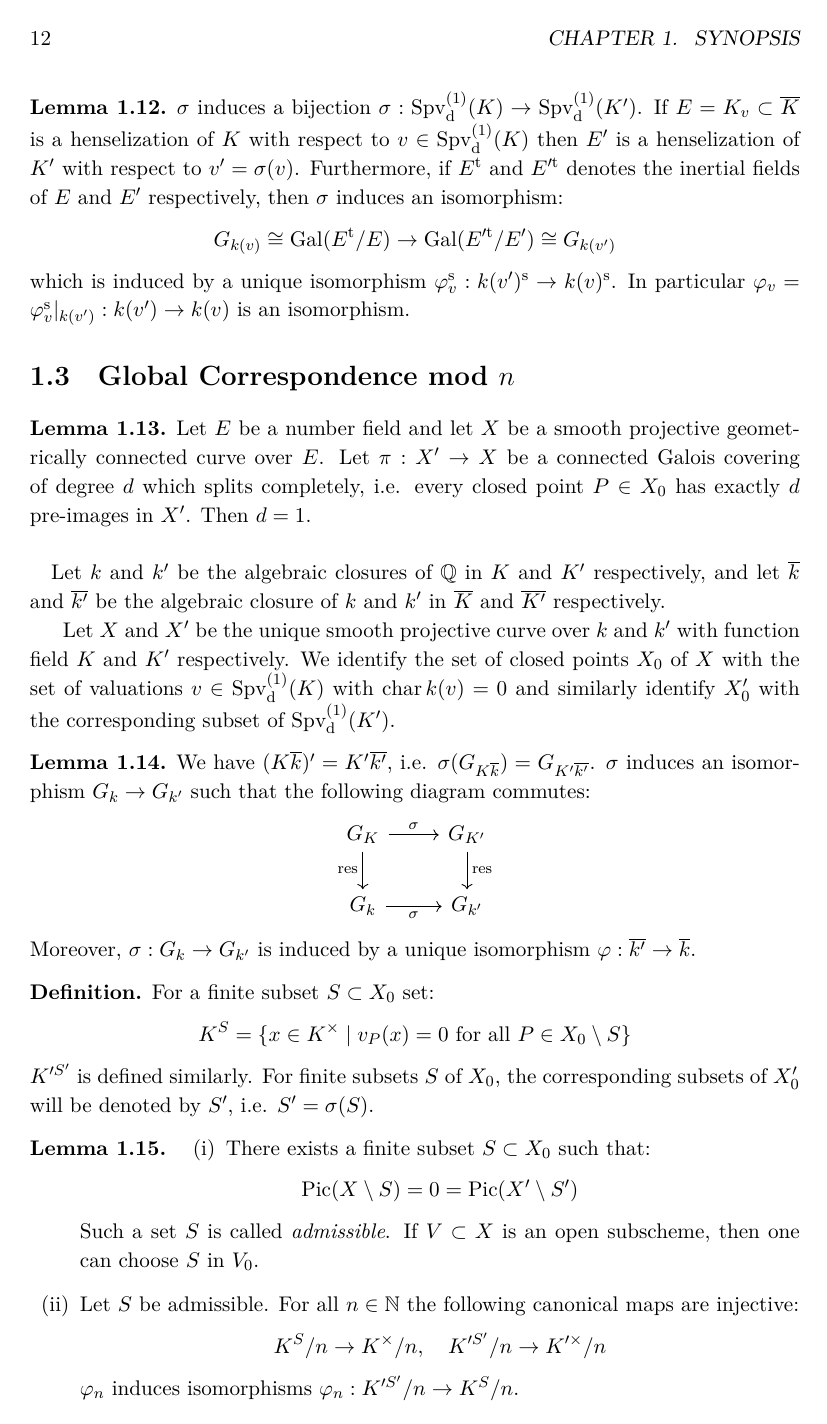
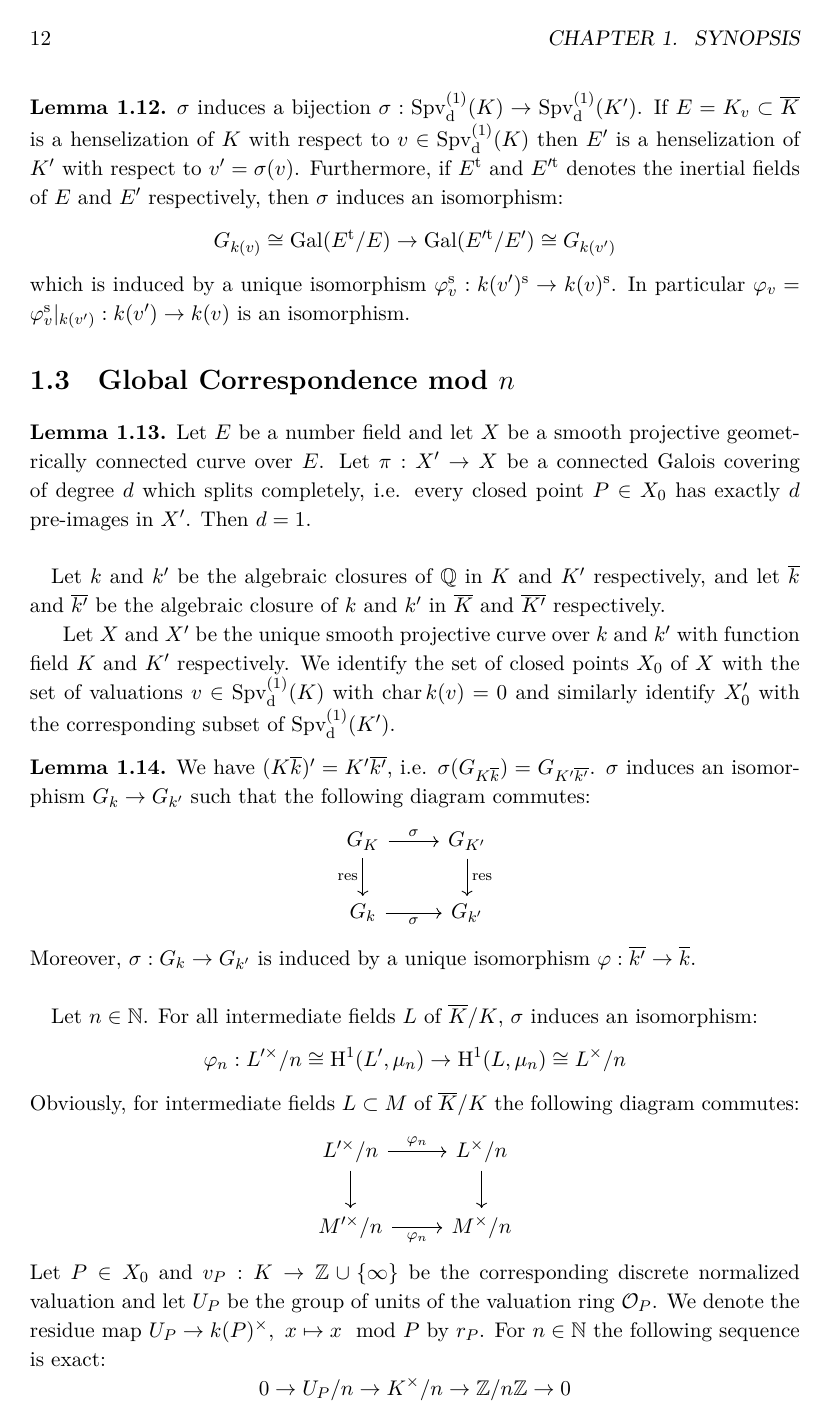
Before and after one commit to yishn/Uni, a LaTeX thesis (Master Thesis/thesis.tex, which reads Master Thesis/synopsis.tex): page 12 of 15 before the commit and page 12 of 16 after it. Compiled offline with XeLaTeX.

Commit message:
Add 4.3 sketch paragraph

```diff
--- a/Master Thesis/synopsis.tex
+++ b/Master Thesis/synopsis.tex
@@ -149,3 +149,12 @@ G_k \ar[r, "\sigma"'] & G_{k'}
 Moreover, $\sigma:G_k\to G_{k'}$ is induced by a unique isomorphism $\varphi:\overline{k'}\to\overline{k}$.
 \end{lemma}
 
+\paragraph{}\label{4.3} Let $n\in\mathbb{N}$. For all intermediate fields $L$ of $\overline{K}/K$, $\sigma$ induces an isomorphism:
+\[ \varphi_n:L'^\times/n \cong\mathrm{H}^1(L', \mu_n) \to \mathrm{H}^1(L,\mu_n) \cong L^\times/n \]
+Obviously, for intermediate fields $L\subset M$ of $\overline{K}/K$ the following diagram commutes:
+\[ \begin{tikzcd}
+L'^\times/n \ar[r, "\varphi_n"]\dar & L^\times/n \dar\\
+M'^\times/n \ar[r, "\varphi_n"'] & M^\times/n
+\end{tikzcd} \]
+Let $P\in X_0$ and $v_P:K\to\mathbb{Z}\cup\{\infty\}$ be the corresponding discrete normalized valuation and let $U_P$ be the group of units of the valuation ring $\mathcal{O}_P$. We denote the residue map $U_P\to k(P)^\times,\ x\mapsto x\mod P$ by $r_P$. For $n\in\mathbb{N}$ the following sequence is exact:
+\[ 0\to U_P/n\to K^\times/n\to\mathbb{Z}/n\mathbb{Z}\to 0 \]
@@ -152,3 +169,7 @@ Moreover, $\sigma:G_k\to G_{k'}$ is induced by a unique isomorphism $\varphi:\ov
+\end{tikzcd} \]
+\end{enumerate}
+\end{lemma}
+
 \begin{definition}\label{4.4}
 For a finite subset $S\subset X_0$ set:
 \[ K^S=\{x\in K^\times \mid v_P(x)=0\text{ for all }P\in X_0\setminus S \} \]
```
Also changed, not shown: Master Thesis/synopsis.tex (8 more changed lines).
